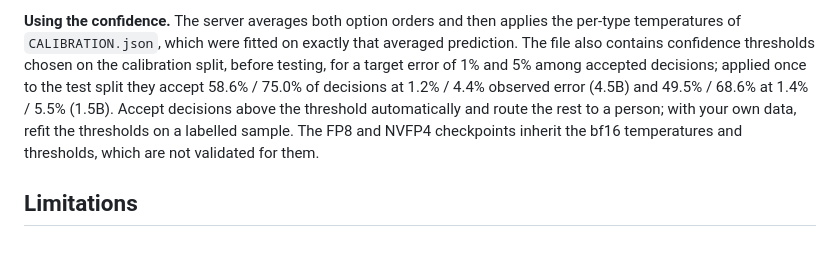
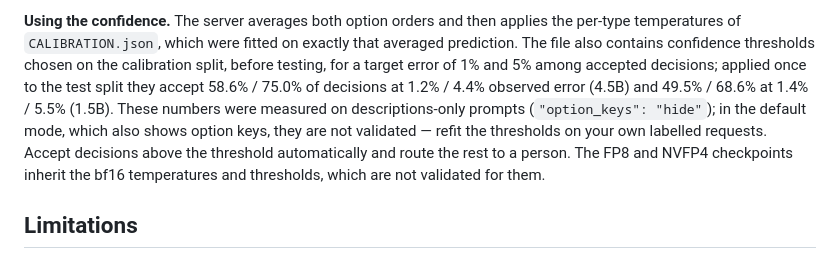
Before and after one commit to pawelkiszczak/basal, a Markdown page: README.md, the part around the change. Drawn GitHub-style.

Commit message:
README: calibration thresholds measured on descriptions-only prompts; not validated in the default show-key mode
Co-Authored-By: Claude Opus 5.5 (1M context) <noreply@anthropic.com>

```diff
--- a/README.md
+++ b/README.md
@@ -336,8 +336,8 @@ named `score` levels. `GET /v1/models` returns `{"models": [{"name", "descriptio
 `CALIBRATION.json`, which were fitted on exactly that averaged prediction. The file also contains confidence thresholds
 chosen on the calibration split, before testing, for a target error of 1% and 5% among accepted decisions; applied
 once to the test split they accept 58.6% / 75.0% of decisions at 1.2% / 4.4% observed error (4.5B) and 49.5% / 68.6%
-at 1.4% / 5.5% (1.5B). Accept decisions above the threshold automatically and route the rest to a person; with your own
-data, refit the thresholds on a labelled sample. The FP8 and NVFP4 checkpoints inherit the bf16 temperatures and
+at 1.4% / 5.5% (1.5B). These numbers were measured on descriptions-only prompts (`"option_keys": "hide"`); in the default mode, which
+also shows option keys, they are not validated — refit the thresholds on your own labelled requests. Accept decisions above the threshold automatically and route the rest to a person. The FP8 and NVFP4 checkpoints inherit the bf16 temperatures and
 thresholds, which are not validated for them.
 
 ## Limitations
```
